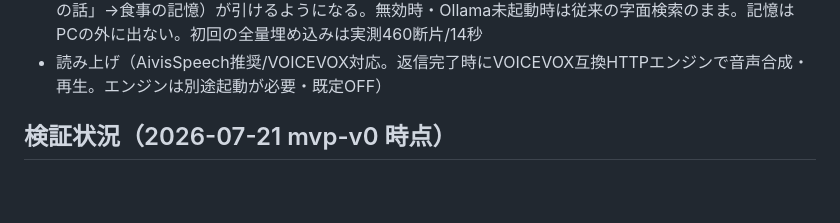
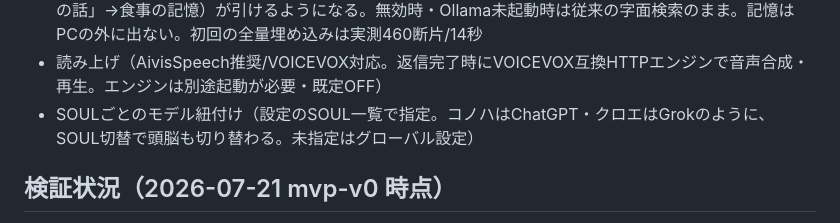
Before and after one commit to MintoTsukino/FieriA, a Markdown page: README.md, the part around the change. Rendered like a GitHub page; blank space fills up the shorter version.

Commit message:
docs: SOULごとのモデル紐付けをREADMEに追記
Co-Authored-By: Claude Fable 5 <noreply@anthropic.com>

```diff
--- a/README.md
+++ b/README.md
@@ -64,6 +64,7 @@
 - Web検索が全プロバイダ対応に（Geminiはネイティブ検索、他はアプリ内蔵のDuckDuckGo検索ツール。APIキー不要）
 - セマンティック検索（実験的・設定の「記憶」タブ）: Ollama＋埋め込みモデル（既定 Qwen3-Embedding-0.6B）で、連想記憶と記憶検索が「字面＋意味」のハイブリッドになる。言い換え（「ごはんの話」→食事の記憶）が引けるようになる。無効時・Ollama未起動時は従来の字面検索のまま。記憶はPCの外に出ない。初回の全量埋め込みは実測460断片/14秒
 - 読み上げ（AivisSpeech推奨/VOICEVOX対応。返信完了時にVOICEVOX互換HTTPエンジンで音声合成・再生。エンジンは別途起動が必要・既定OFF）
+- SOULごとのモデル紐付け（設定のSOUL一覧で指定。コノハはChatGPT・クロエはGrokのように、SOUL切替で頭脳も切り替わる。未指定はグローバル設定）
 
 ## 検証状況（2026-07-21 mvp-v0 時点）
 
```
